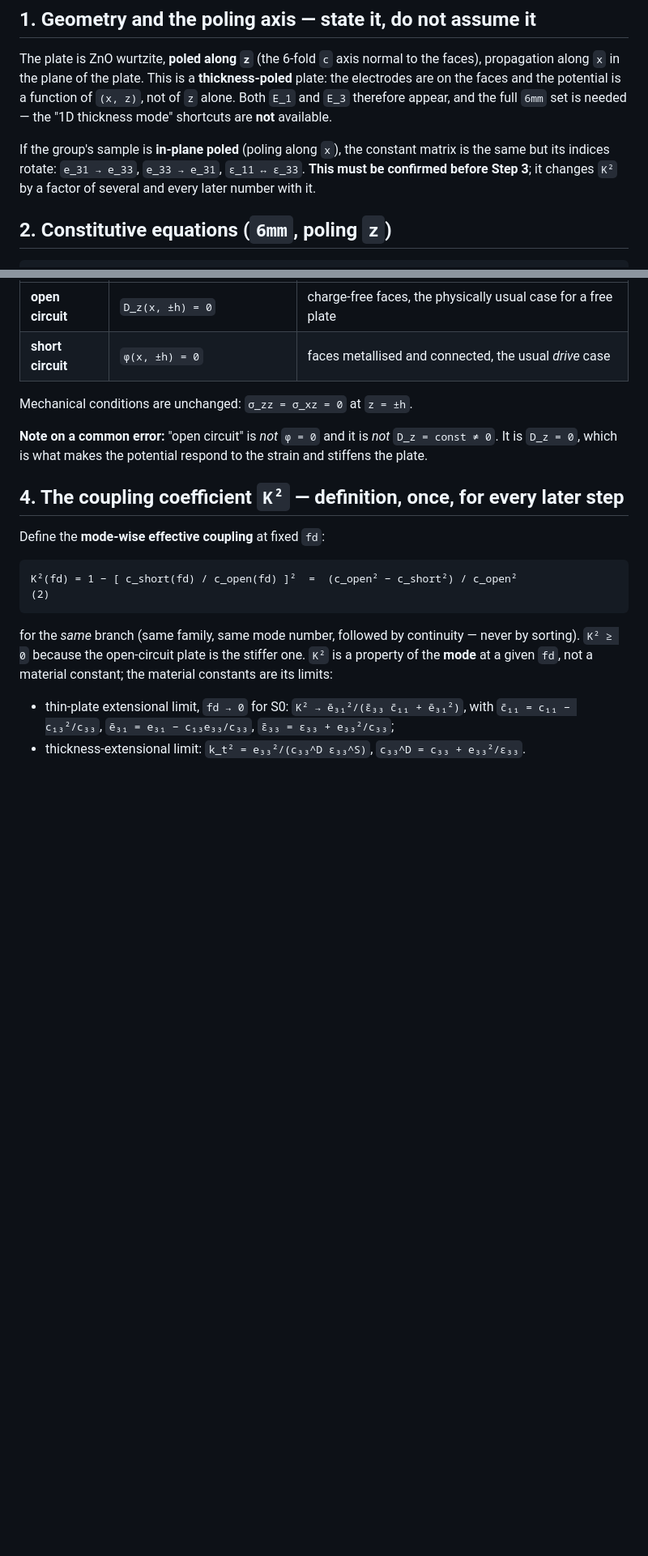
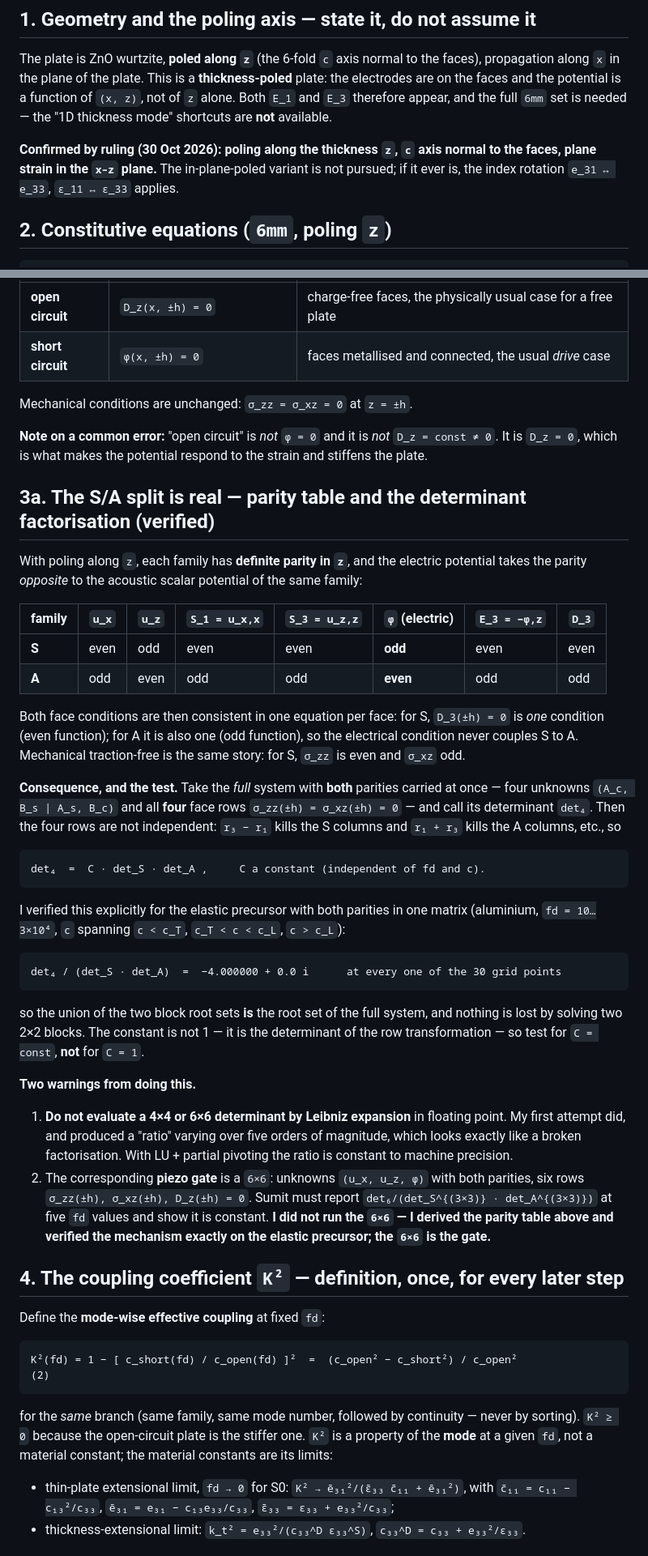
Before and after one commit to vipin-oss/Lamb, a Markdown page: semiconductor_sumit/steps/step2_piezo_zno.md, 2 parts joined by grey strips. Shown at 81% size. GitHub-like rendering; blank space fills up the shorter version.

````diff
--- a/semiconductor_sumit/steps/step2_piezo_zno.md
+++ b/semiconductor_sumit/steps/step2_piezo_zno.md
@@ -14,9 +14,9 @@ along `x` in the plane of the plate. This is a **thickness-poled** plate: the el
 faces and the potential is a function of `(x, z)`, not of `z` alone. Both `E_1` and `E_3` therefore
 appear, and the full `6mm` set is needed — the "1D thickness mode" shortcuts are **not** available.
 
-If the group's sample is **in-plane poled** (poling along `x`), the constant matrix is the same but its
-indices rotate: `e_31 → e_33`, `e_33 → e_31`, `ε_11 ↔ ε_33`. **This must be confirmed before Step 3**;
-it changes `K²` by a factor of several and every later number with it.
+**Confirmed by ruling (30 Oct 2026): poling along the thickness `z`, `c` axis normal to the faces, plane
+strain in the `x–z` plane.** The in-plane-poled variant is not pursued; if it ever is, the index
+rotation `e_31 ↔ e_33`, `ε_11 ↔ ε_33` applies.
 
 ## 2. Constitutive equations (`6mm`, poling `z`)
 
@@ -46,6 +46,49 @@ Mechanical conditions are unchanged: `σ_zz = σ_xz = 0` at `z = ±h`.
 **Note on a common error:** "open circuit" is *not* `φ = 0` and it is *not* `D_z = const ≠ 0`. It is
 `D_z = 0`, which is what makes the potential respond to the strain and stiffens the plate.
 
+## 3a. The S/A split is real — parity table and the determinant factorisation (verified)
+
+With poling along `z`, each family has **definite parity in `z`**, and the electric potential takes the
+parity *opposite* to the acoustic scalar potential of the same family:
+
+| family | `u_x` | `u_z` | `S_1 = u_x,x` | `S_3 = u_z,z` | `φ` (electric) | `E_3 = −φ,z` | `D_3` |
+|---|---|---|---|---|---|---|---|
+| **S** | even | odd | even | even | **odd** | even | even |
+| **A** | odd | even | odd | odd | **even** | odd | odd |
+
+Both face conditions are then consistent in one equation per face: for S, `D_3(±h) = 0` is *one*
+condition (even function); for A it is also one (odd function), so the electrical condition never
+couples S to A. Mechanical traction-free is the same story: for S, `σ_zz` is even and `σ_xz` odd.
+
+**Consequence, and the test.** Take the *full* system with **both** parities carried at once — four
+unknowns `(A_c, B_s | A_s, B_c)` and all **four** face rows `σ_zz(±h) = σ_xz(±h) = 0` — and call its
+determinant `det₄`. Then the four rows are not independent: `r₃ − r₁` kills the S columns and
+`r₁ + r₃` kills the A columns, etc., so
+
+```
+det₄  =  C · det_S · det_A ,     C a constant (independent of fd and c).
+```
+
+I verified this explicitly for the elastic precursor with both parities in one matrix (aluminium,
+`fd = 10…3×10⁴`, `c` spanning `c < c_T`, `c_T < c < c_L`, `c > c_L`):
+
+```
+det₄ / (det_S · det_A)  =  −4.000000 + 0.0 i      at every one of the 30 grid points
+```
+
+so the union of the two block root sets **is** the root set of the full system, and nothing is lost by
+solving two 2×2 blocks. The constant is not 1 — it is the determinant of the row transformation —
+so test for `C = const`, **not** for `C = 1`.
+
+**Two warnings from doing this.**
+1. **Do not evaluate a 4×4 or 6×6 determinant by Leibniz expansion** in floating point. My first
+   attempt did, and produced a "ratio" varying over five orders of magnitude, which looks exactly like
+   a broken factorisation. With LU + partial pivoting the ratio is constant to machine precision.
+2. The corresponding **piezo gate** is a `6×6`: unknowns `(u_x, u_z, φ)` with both parities, six rows
+   `σ_zz(±h), σ_xz(±h), D_z(±h) = 0`. Sumit must report `det₆/(det_S^{(3×3)} · det_A^{(3×3)})` at
+   five `fd` values and show it is constant. **I did not run the `6×6` — I derived the parity table
+   above and verified the mechanism exactly on the elastic precursor; the `6×6` is the gate.**
+
 ## 4. The coupling coefficient `K²` — definition, once, for every later step
 
 Define the **mode-wise effective coupling** at fixed `fd`:
````
Also changed, not shown: other parts of semiconductor_sumit/steps/step2_piezo_zno.md (+38 -13 lines), docs/01_roadmap.md (+2 -0 lines), docs/04_scale_overlap_window.md (added, +95 -0 lines).
